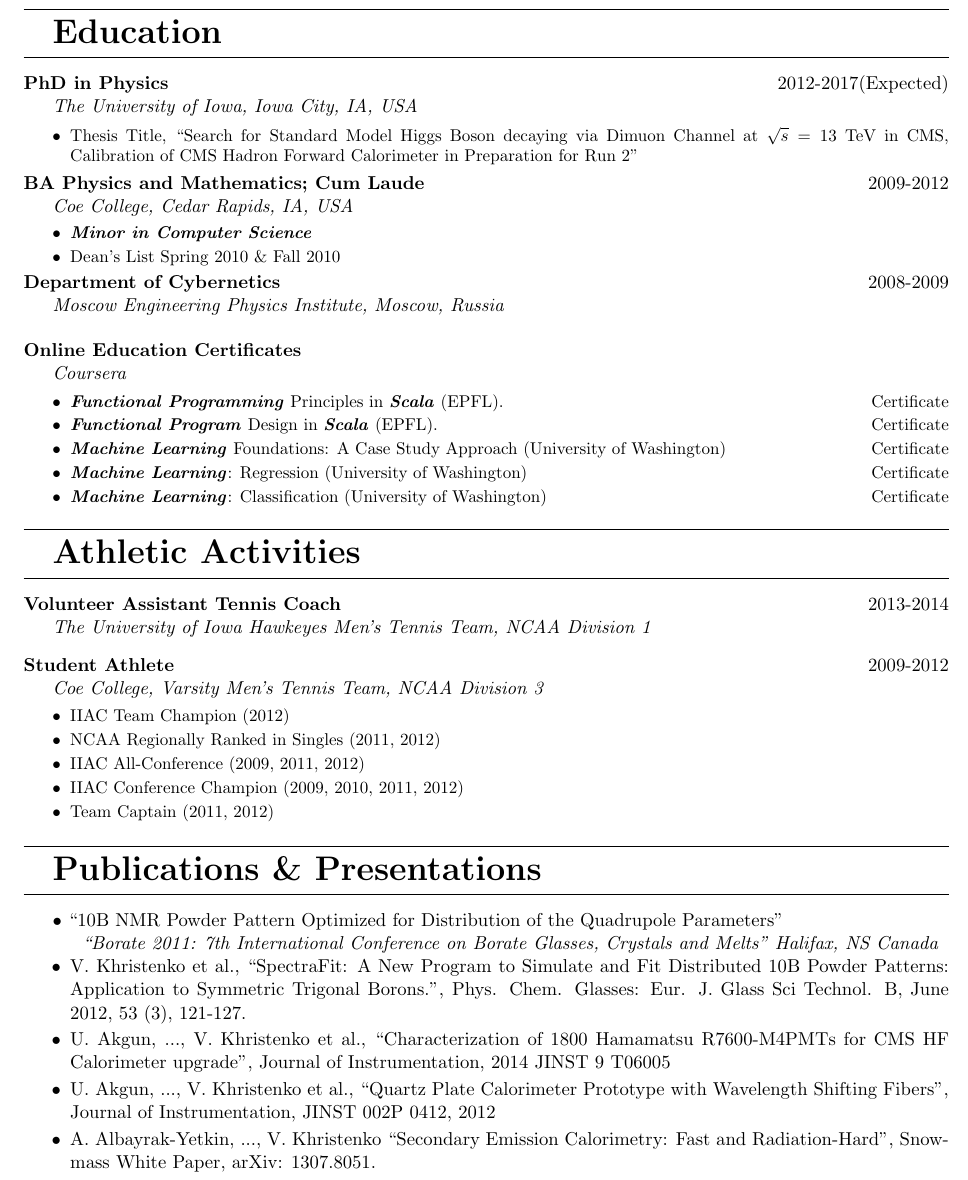
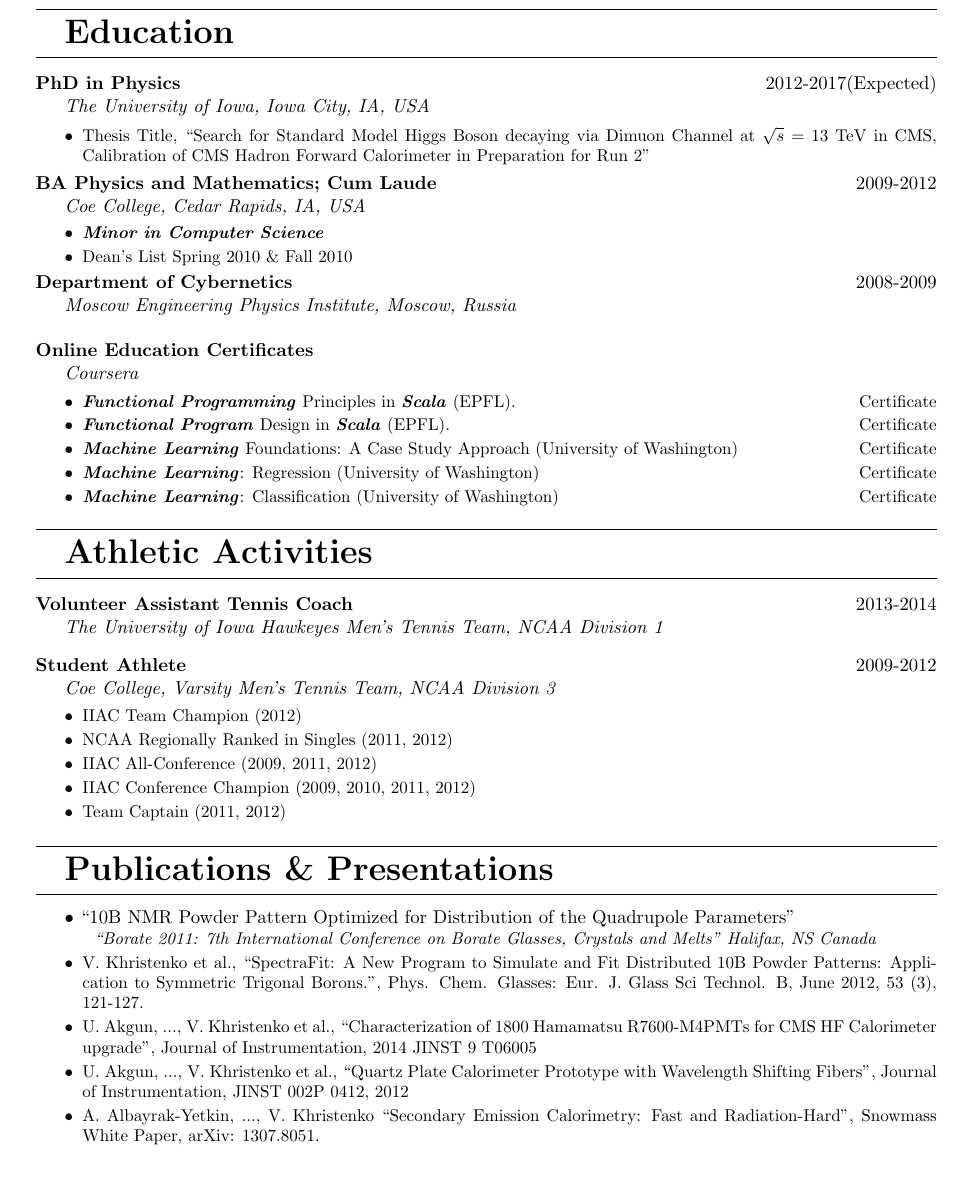
Before and after one commit to vkhristenko/CV, a LaTeX CV (cv1.tex, which reads deps1.cls): part of page 2 of 2, cut so that both start at the same text. Compiled offline with pdfLaTeX.

Commit message:
fixing whitespaces

```diff
--- a/cv1.tex
+++ b/cv1.tex
@@ -129,12 +129,12 @@
 }
 
 \Section{Publications \& Presentations}
-\PresentationEntry{\textbullet{} ``10B NMR Powder Pattern Optimized for Distribution of the Quadrupole Parameters''}{``Borate 2011: 7th International Conference on Borate Glasses, Crystals and Melts'' Halifax, NS Canada}
-\begin{tightitemize}
+\PresentationEntry{\textbullet{} ``10B NMR Powder Pattern Optimized for Distribution of the Quadrupole Parameters''}{\small{``Borate 2011: 7th International Conference on Borate Glasses, Crystals and Melts'' Halifax, NS Canada}} \vspace{5pt}
+\small{\begin{tightitemize}
     \item V. Khristenko et al., ``SpectraFit: A New Program to Simulate and Fit Distributed 10B Powder Patterns: Application to Symmetric Trigonal Borons.'', Phys. Chem. Glasses: Eur. J. Glass Sci Technol. B, June 2012, 53 (3), 121-127.
     \item U. Akgun, ..., V. Khristenko et al., ``Characterization of 1800 Hamamatsu R7600-M4PMTs for CMS HF Calorimeter upgrade'', Journal of Instrumentation, 2014 JINST 9 T06005
     \item U. Akgun, ..., V. Khristenko et al., ``Quartz Plate Calorimeter Prototype with Wavelength Shifting Fibers'', Journal of Instrumentation, JINST 002P 0412, 2012
     \item A. Albayrak-Yetkin, ..., V. Khristenko ``Secondary Emission Calorimetry: Fast and Radiation-Hard'', Snowmass White Paper, arXiv: 1307.8051.
-\end{tightitemize}
+\end{tightitemize}}
 
 \end{document}
--- a/deps1.cls
+++ b/deps1.cls
@@ -10,7 +10,7 @@
 %
 %   Package Imports
 %
-\usepackage[hmargin=1.25cm, vmargin=1.5cm]{geometry}
+\usepackage[hmargin=1.5cm, vmargin=1.5cm]{geometry}
 \usepackage[hidelinks]{hyperref}
 \usepackage[absolute]{textpos} %TPHorizontal....
 \usepackage{anyfontsize} % to control fonts
```
Also changed, not shown: cv1.pdf.
